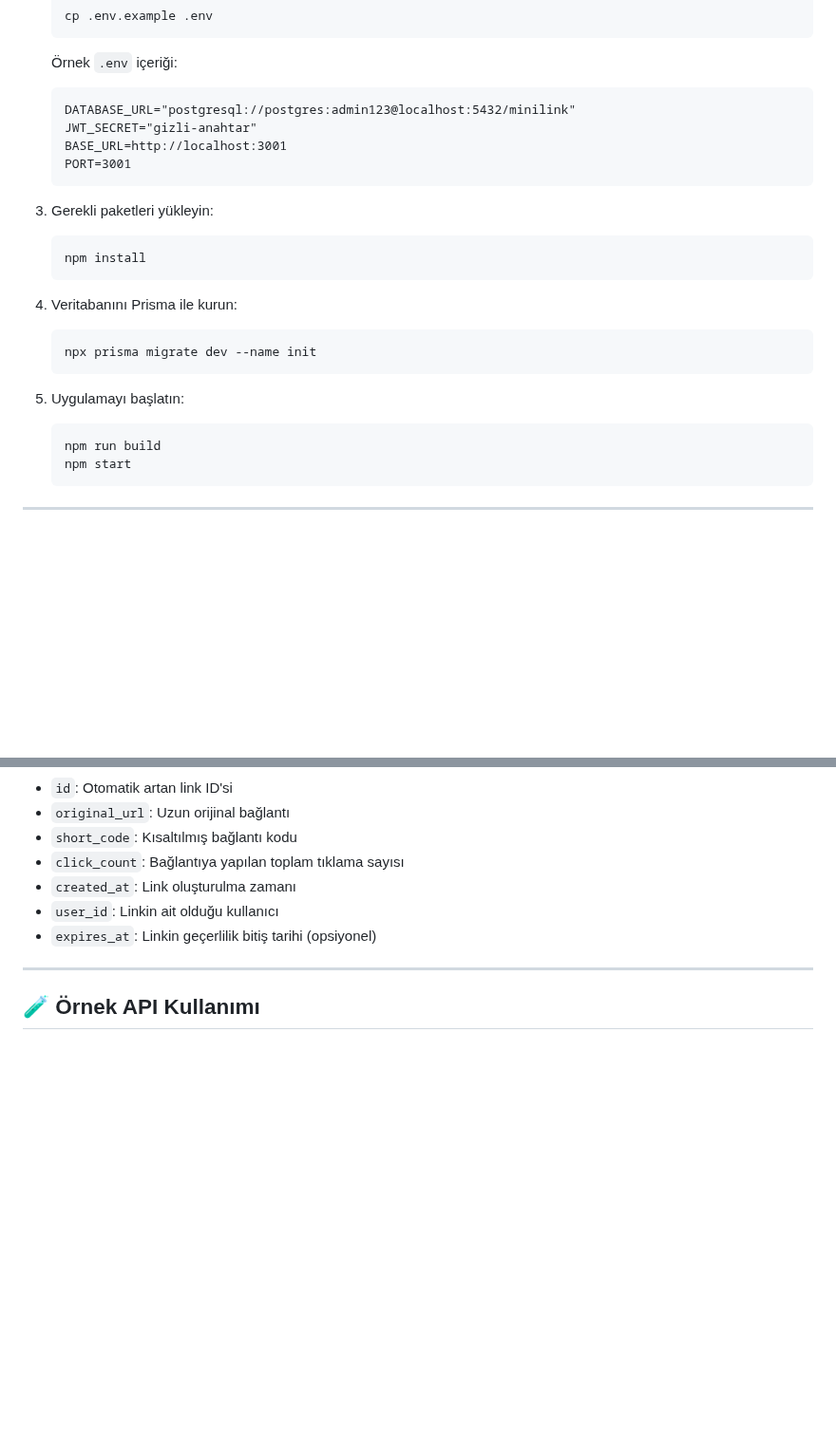
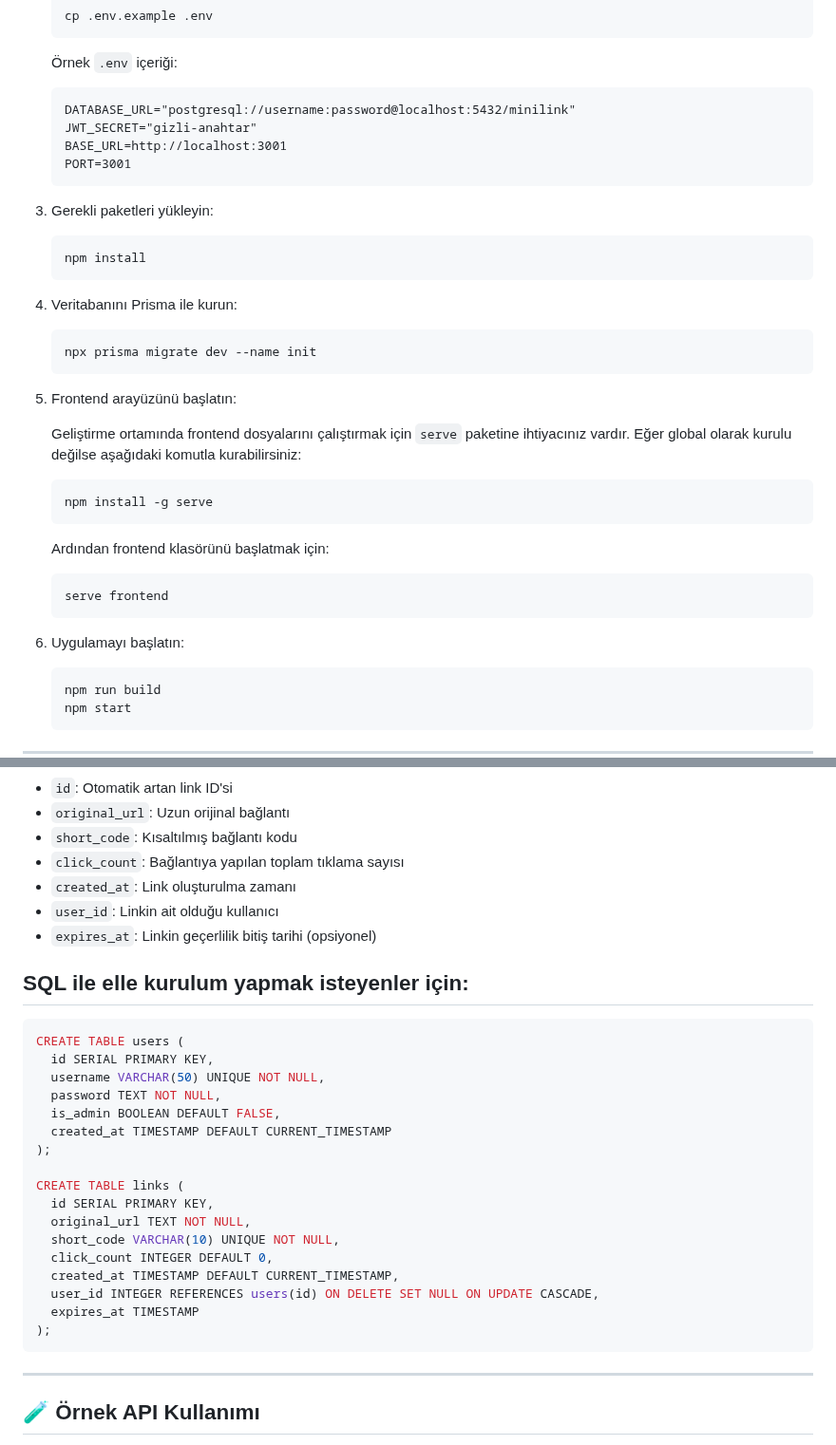
Before and after one commit to emiiryv/Minilink, a Markdown page: README.md, 2 parts joined by grey strips. Shown at 95% size. Rendered like a GitHub page; blank space fills up the shorter version.

Commit message:
fix: updated readme

````diff
--- a/README.md
+++ b/README.md
@@ -48,7 +48,7 @@ Minilink, URL kısaltma servislerinin nasıl çalıştığını öğrenmek istey
 
    Örnek `.env` içeriği:
    ```
-   DATABASE_URL="postgresql://postgres:admin123@localhost:5432/minilink"
+   DATABASE_URL="postgresql://username:password@localhost:5432/minilink"
    JWT_SECRET="gizli-anahtar"
    BASE_URL=http://localhost:3001
    PORT=3001
@@ -64,7 +64,21 @@ Minilink, URL kısaltma servislerinin nasıl çalıştığını öğrenmek istey
    npx prisma migrate dev --name init
    ```
 
-5. Uygulamayı başlatın:
+5. Frontend arayüzünü başlatın:
+
+   Geliştirme ortamında frontend dosyalarını çalıştırmak için `serve` paketine ihtiyacınız vardır. Eğer global olarak kurulu değilse aşağıdaki komutla kurabilirsiniz:
+
+   ```bash
+   npm install -g serve
+   ```
+
+   Ardından frontend klasörünü başlatmak için:
+
+   ```bash
+   serve frontend
+   ```
+
+6. Uygulamayı başlatın:
    ```bash
    npm run build
    npm start
@@ -91,6 +105,27 @@ Minilink, URL kısaltma servislerinin nasıl çalıştığını öğrenmek istey
 - `user_id`: Linkin ait olduğu kullanıcı
 - `expires_at`: Linkin geçerlilik bitiş tarihi (opsiyonel)
 
+## **SQL ile elle kurulum yapmak isteyenler için:**
+
+```sql
+CREATE TABLE users (
+  id SERIAL PRIMARY KEY,
+  username VARCHAR(50) UNIQUE NOT NULL,
+  password TEXT NOT NULL,
+  is_admin BOOLEAN DEFAULT FALSE,
+  created_at TIMESTAMP DEFAULT CURRENT_TIMESTAMP
+);
+
+CREATE TABLE links (
+  id SERIAL PRIMARY KEY,
+  original_url TEXT NOT NULL,
+  short_code VARCHAR(10) UNIQUE NOT NULL,
+  click_count INTEGER DEFAULT 0,
+  created_at TIMESTAMP DEFAULT CURRENT_TIMESTAMP,
+  user_id INTEGER REFERENCES users(id) ON DELETE SET NULL ON UPDATE CASCADE,
+  expires_at TIMESTAMP
+);
+```
 ---
 
 ## 🧪 Örnek API Kullanımı
````
